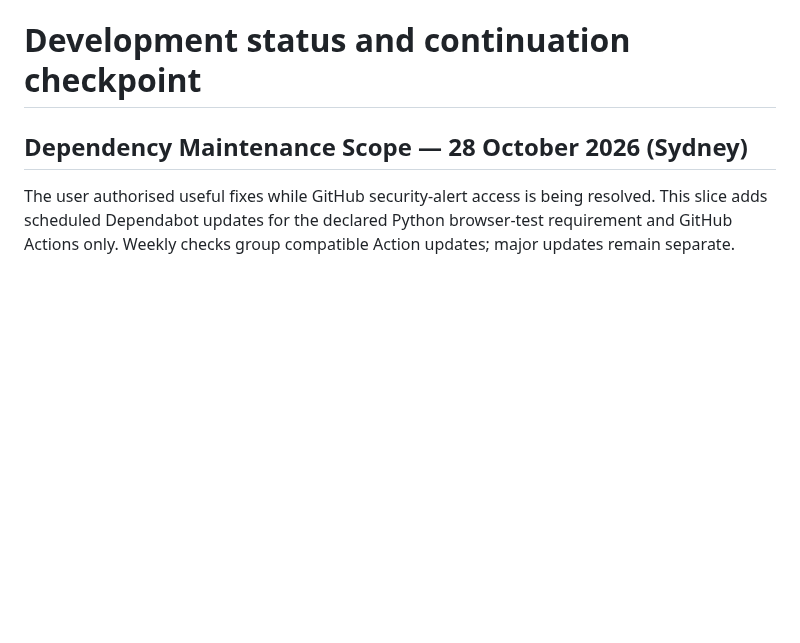
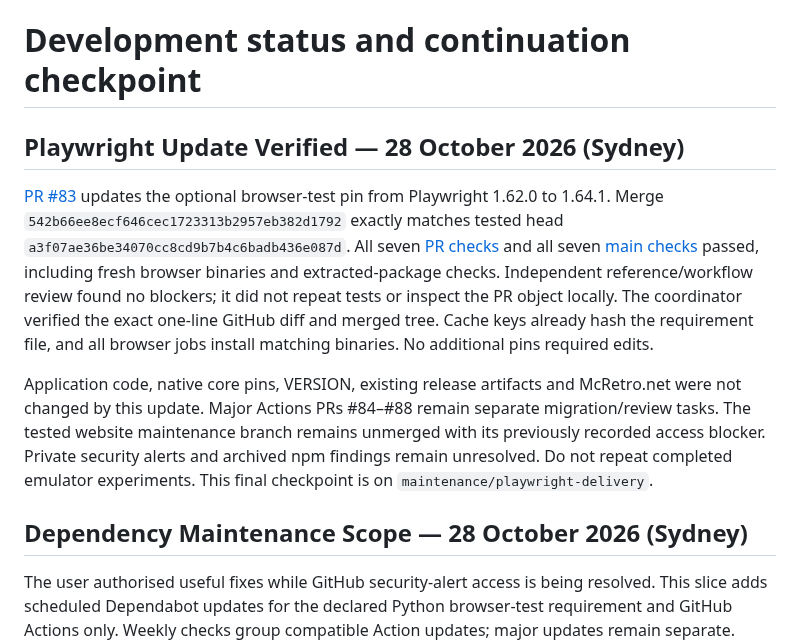
Before and after one commit to NixMcRetro/VRAMpage-MD, a Markdown page: docs/DEVELOPMENT-STATUS.md, the part around the change. GitHub-like rendering; blank space fills up the shorter version.

Commit message:
Record verified Playwright update and remaining dependency queue

```diff
--- a/docs/DEVELOPMENT-STATUS.md
+++ b/docs/DEVELOPMENT-STATUS.md
@@ -1,4 +1,25 @@
 # Development status and continuation checkpoint
+
+## Playwright Update Verified — 28 October 2026 (Sydney)
+
+[PR #83](https://github.com/NixMcRetro/VRAMpage-MD/pull/83) updates the optional
+browser-test pin from Playwright 1.62.0 to 1.64.1. Merge
+`542b66ee8ecf646cec1723313b2957eb382d1792` exactly matches tested head
+`a3f07ae36be34070cc8cd9b7b4c6badb436e087d`. All seven
+[PR checks](https://github.com/NixMcRetro/VRAMpage-MD/actions/runs/40593501826)
+and all seven [main checks](https://github.com/NixMcRetro/VRAMpage-MD/actions/runs/40634781813)
+passed, including fresh browser binaries and extracted-package checks.
+Independent reference/workflow review found no blockers; it did not repeat tests
+or inspect the PR object locally. The coordinator verified the exact one-line
+GitHub diff and merged tree. Cache keys already hash the requirement file, and
+all browser jobs install matching binaries. No additional pins required edits.
+
+Application code, native core pins, VERSION, existing release artifacts and
+McRetro.net were not changed by this update. Major Actions PRs #84–#88 remain
+separate migration/review tasks. The tested website maintenance branch remains
+unmerged with its previously recorded access blocker. Private security alerts
+and archived npm findings remain unresolved. Do not repeat completed emulator
+experiments. This final checkpoint is on `maintenance/playwright-delivery`.
 
 ## Dependency Maintenance Scope — 28 October 2026 (Sydney)
 
```
Also changed, not shown: CHANGELOG.md (+4 -0 lines), docs/WORK-QUEUE.md (+21 -0 lines).
